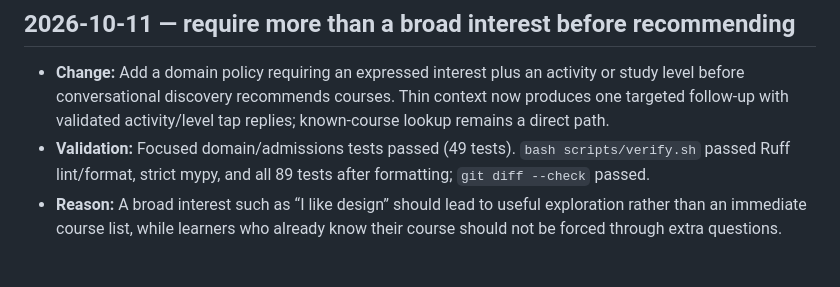
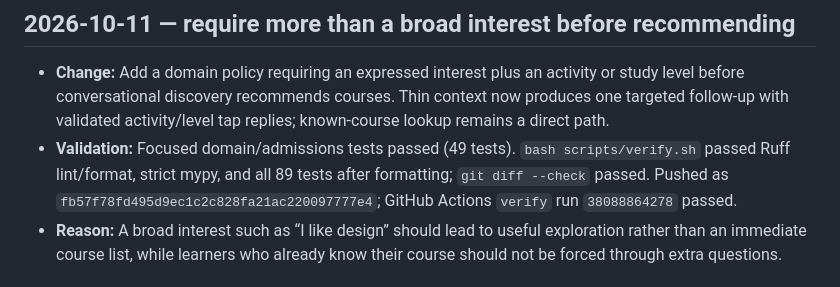
Before and after one commit to Shan091/admitflow, a Markdown page: CHANGELOG.md, the part around the change. Rendered like a GitHub page.

```diff
--- a/CHANGELOG.md
+++ b/CHANGELOG.md
@@ -7,6 +7,8 @@
   follow-up with validated activity/level tap replies; known-course lookup remains a direct path.
 - **Validation:** Focused domain/admissions tests passed (49 tests). `bash scripts/verify.sh` passed
   Ruff lint/format, strict mypy, and all 89 tests after formatting; `git diff --check` passed.
+  Pushed as `fb57f78fd495d9ec1c2c828fa21ac220097777e4`; GitHub Actions `verify` run
+  `38088864278` passed.
 - **Reason:** A broad interest such as “I like design” should lead to useful exploration rather than
   an immediate course list, while learners who already know their course should not be forced
   through extra questions.
```
Also changed, not shown: tasks/todo.md (+1 -1 lines).
